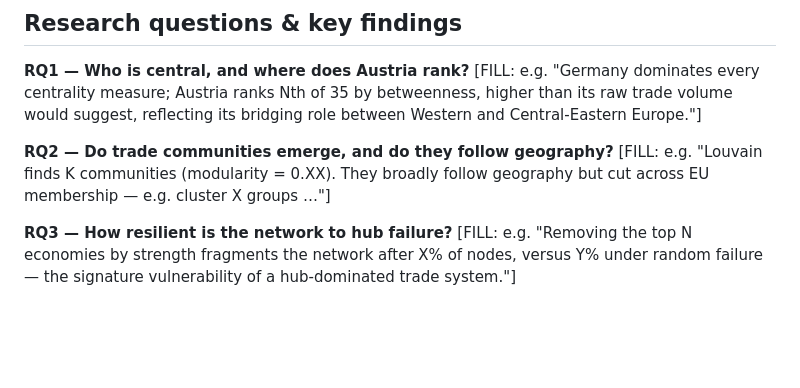
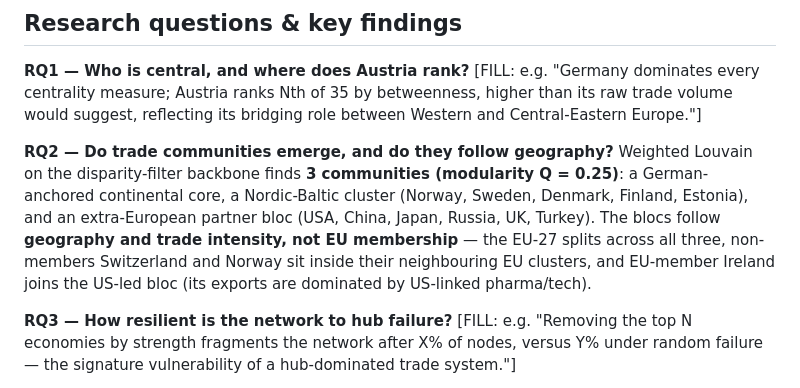
Before and after one commit to fatemeh-studio/eu-trade-network, a Markdown page: README.md, the part around the change. Rendered like a GitHub page; blank space fills up the shorter version.

```diff
--- a/README.md
+++ b/README.md
@@ -23,8 +23,12 @@ betweenness, higher than its raw trade volume would suggest, reflecting its brid
 between Western and Central-Eastern Europe."]
 
 **RQ2 — Do trade communities emerge, and do they follow geography?**
-[FILL: e.g. "Louvain finds K communities (modularity = 0.XX). They broadly follow
-geography but cut across EU membership — e.g. cluster X groups …"]
+Weighted Louvain on the disparity-filter backbone finds **3 communities (modularity Q = 0.25)**:
+a German-anchored continental core, a Nordic-Baltic cluster (Norway, Sweden, Denmark, Finland,
+Estonia), and an extra-European partner bloc (USA, China, Japan, Russia, UK, Turkey). The blocs
+follow **geography and trade intensity, not EU membership** — the EU-27 splits across all three,
+non-members Switzerland and Norway sit inside their neighbouring EU clusters, and EU-member
+Ireland joins the US-led bloc (its exports are dominated by US-linked pharma/tech).
 
 **RQ3 — How resilient is the network to hub failure?**
 [FILL: e.g. "Removing the top N economies by strength fragments the network after X% of
```
Also changed, not shown: PROGRESS.md (+10 -3 lines), figures/headline/03_community_map.png (added), 7 other files.
